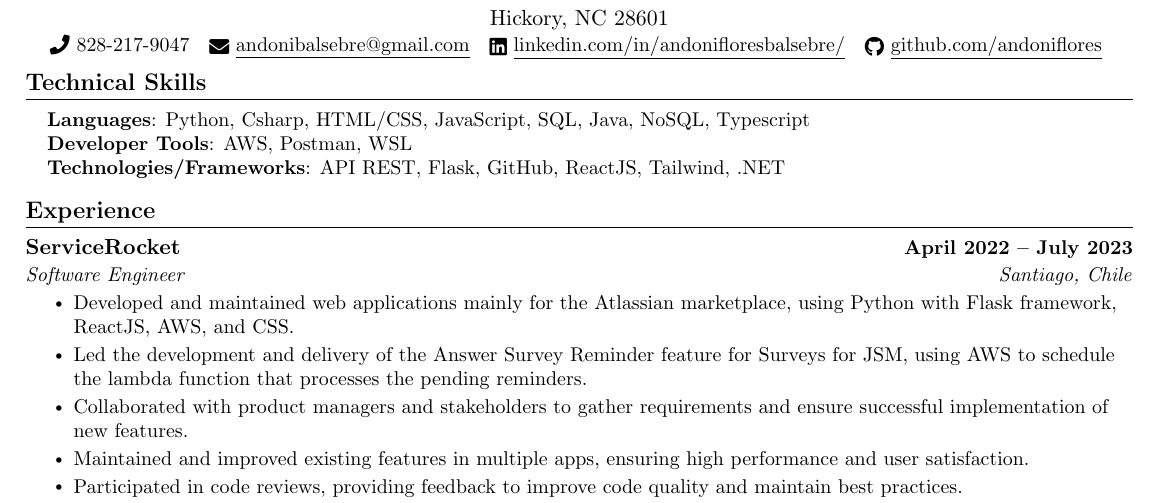
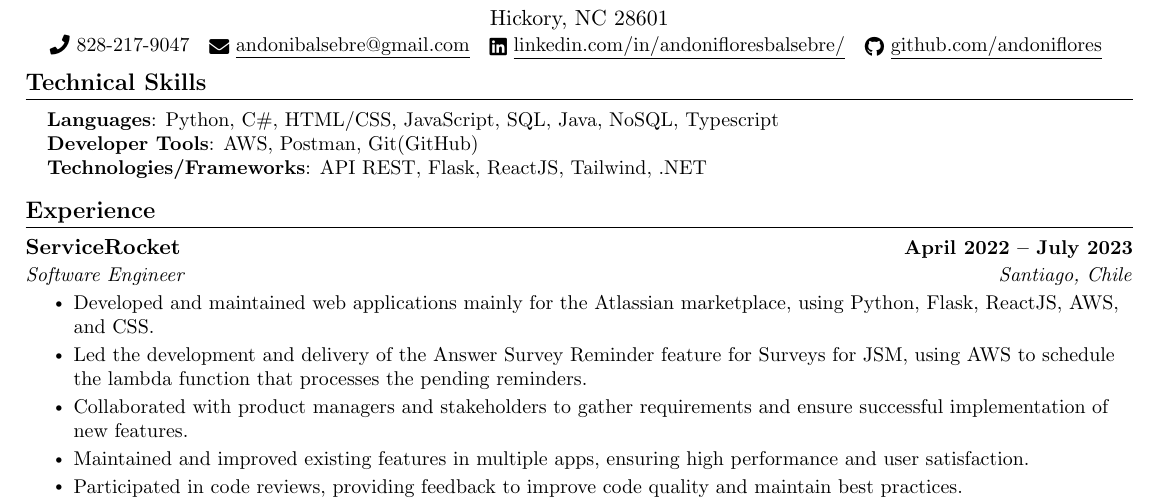
Before and after one commit to andoniflores/cv, a LaTeX CV (resume.tex): part of the page, cut so that both start at the same text. Compiled offline with pdfLaTeX.

Commit message:
changed minor details regarding grammar

```diff
--- a/resume.tex
+++ b/resume.tex
@@ -129,9 +129,9 @@
 \section{Technical Skills}
  \begin{itemize}[leftmargin=0.15in, label={}]
     \small{\item{
-     \textbf{Languages}{: Python, Csharp, HTML/CSS, JavaScript, SQL, Java, NoSQL, Typescript} \\
-     \textbf{Developer Tools}{: AWS, Postman, WSL} \\
-     \textbf{Technologies/Frameworks}{: API REST, Flask, GitHub, ReactJS, Tailwind, .NET} \\
+     \textbf{Languages}{: Python, C\#, HTML/CSS, JavaScript, SQL, Java, NoSQL, Typescript} \\
+     \textbf{Developer Tools}{: AWS, Postman, Git(GitHub)} \\
+     \textbf{Technologies/Frameworks}{: API REST, Flask, ReactJS, Tailwind, .NET} \\
     }}
  \end{itemize}
  \vspace{-16pt}
@@ -145,7 +145,7 @@
       {ServiceRocket}{April 2022 -- July 2023}
       {Software Engineer}{Santiago, Chile}
       \resumeItemListStart
-        \resumeItem{Developed and maintained web applications mainly for the Atlassian marketplace, using Python with Flask framework, ReactJS, AWS, and CSS.}
+        \resumeItem{Developed and maintained web applications mainly for the Atlassian marketplace, using Python, Flask, ReactJS, AWS, and CSS.}
         \resumeItem{Led the development and delivery of the Answer Survey Reminder feature for Surveys for JSM, using AWS to schedule the lambda function that processes the pending reminders.}
         \resumeItem{Collaborated with product managers and stakeholders to gather requirements and ensure successful implementation of new features.}
         \resumeItem{Maintained and improved existing features in multiple apps, ensuring high performance and user satisfaction.}
```
Also changed, not shown: resume.pdf.
